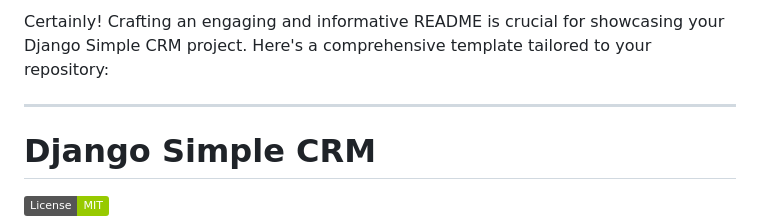
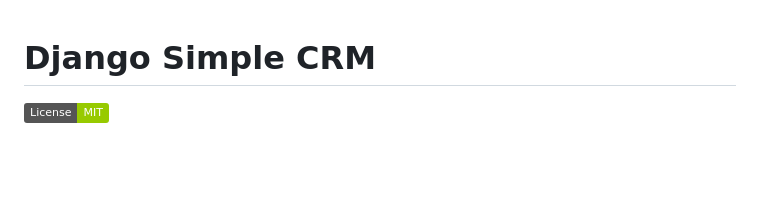
Before and after one commit to ModarYaghi/django-simple-crm, a Markdown page: README.md, the part around the change. GitHub-like rendering; badges without logos; blank space fills up the shorter version.

```diff
--- a/README.md
+++ b/README.md
@@ -1,7 +1,3 @@
-Certainly! Crafting an engaging and informative README is crucial for showcasing your Django Simple CRM project. Here's a comprehensive template tailored to your repository:
-
----
-
 # Django Simple CRM
 
 ![License](https://img.shields.io/badge/License-MIT-green.svg)
```
